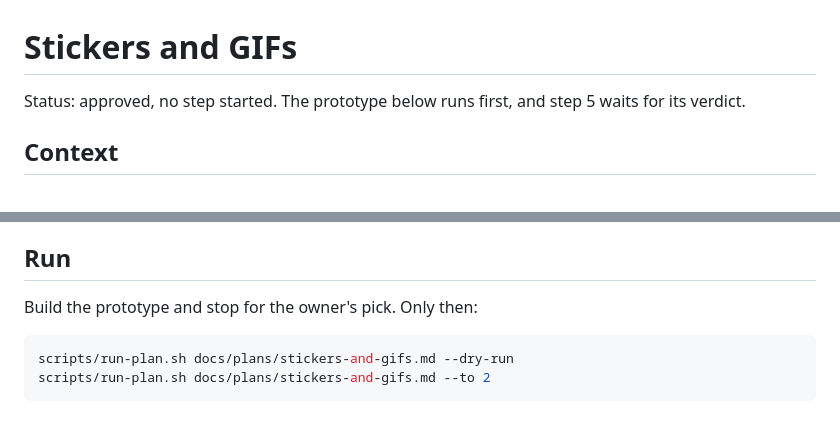
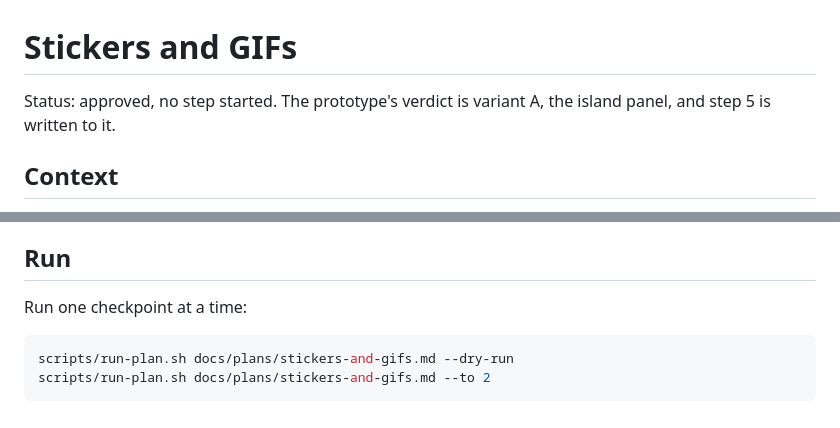
Before and after one commit to gomorra/fire-stream-chat, a Markdown page: docs/plans/stickers-and-gifs.md, 2 parts joined by grey strips. GitHub-like rendering.

````diff
--- a/docs/plans/stickers-and-gifs.md
+++ b/docs/plans/stickers-and-gifs.md
@@ -1,6 +1,6 @@
 # Stickers and GIFs
 
-Status: approved, no step started. The prototype below runs first, and step 5 waits for its verdict.
+Status: approved, no step started. The prototype's verdict is variant A, the island panel, and step 5 is written to it.
 
 ## Context
 
@@ -328,7 +334,7 @@ two functions. The `wizard` skill can script this.
 
 ## Run
 
-Build the prototype and stop for the owner's pick. Only then:
+Run one checkpoint at a time:
 
 ```bash
 scripts/run-plan.sh docs/plans/stickers-and-gifs.md --dry-run
````
Also changed, not shown: other parts of docs/plans/stickers-and-gifs.md (+12 -6 lines).
